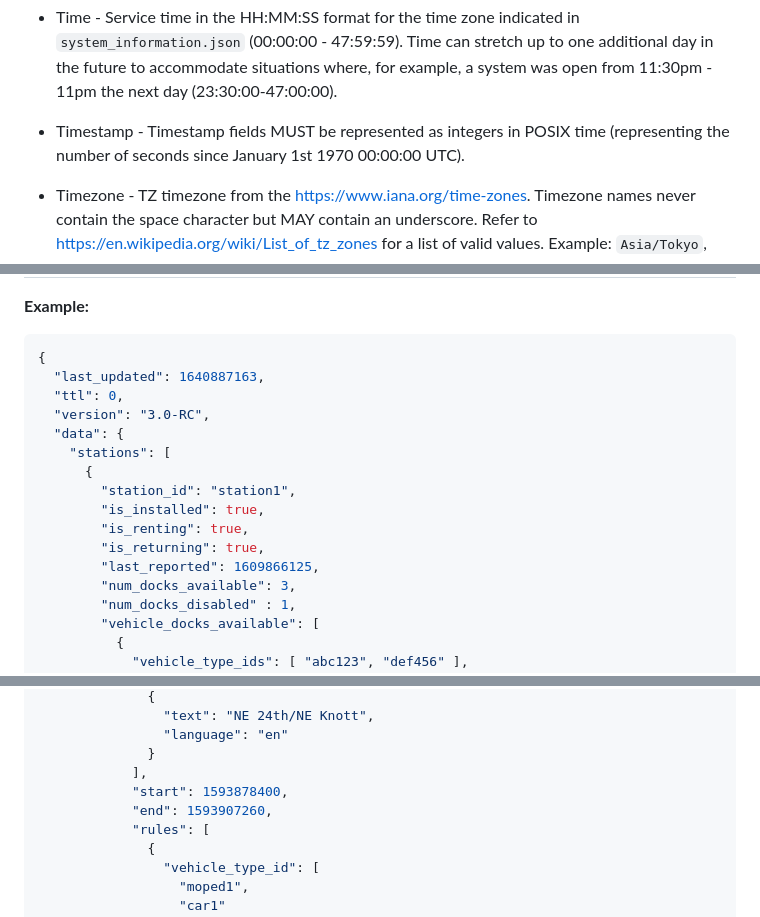
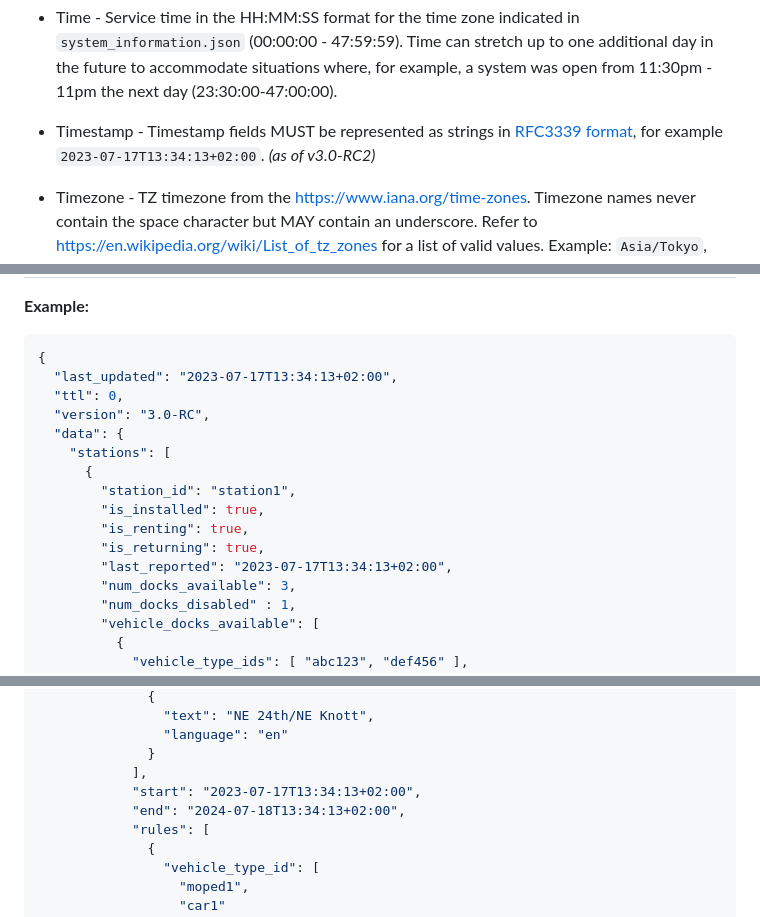
Before and after one commit to MobilityData/gbfs, a Markdown page: gbfs.md, 3 parts joined by grey strips. GitHub-like rendering.

Commit message:
Use RFC3339 for Timestamp (#522)
* Use RFC3339 for Timestamp

---------

Co-authored-by: Fabien Richard-Allouard <fabien@mobilitydata.org>

````diff
--- a/gbfs.md
+++ b/gbfs.md
@@ -224,7 +224,7 @@ Example: The `rental_methods` field contains values `creditcard`, `paypass`, etc
 * Phone Number *as of v3.0-RC* - Phone number in [E.164](https://www.itu.int/rec/T-REC-E.164-201011-I/en) format. The phone number MUST start with a "+". The characters following the "+" MUST be integers and MUST NOT contain any hyphens, spaces or parentheses.
 * String - Can only contain text. Strings MUST NOT contain any formatting codes (including HTML) other than newlines.
 * Time - Service time in the HH:MM:SS format for the time zone indicated in `system_information.json` (00:00:00 - 47:59:59). Time can stretch up to one additional day in the future to accommodate situations where, for example, a system was open from 11:30pm - 11pm the next day (23:30:00-47:00:00).
-* Timestamp - Timestamp fields MUST be represented as integers in POSIX time (representing the number of seconds since January 1st 1970 00:00:00 UTC).
+* Timestamp - Timestamp fields MUST be represented as strings in [RFC3339 format](https://www.rfc-editor.org/rfc/rfc3339), for example `2023-07-17T13:34:13+02:00`. *(as of v3.0-RC2)*
 * Timezone - TZ timezone from the https://www.iana.org/time-zones. Timezone names never contain the space character but MAY contain an underscore. Refer to https://en.wikipedia.org/wiki/List_of_tz_zones for a list of valid values.
 Example: `Asia/Tokyo`, `America/Los_Angeles` or `Africa/Cairo`.
 * URI - A fully qualified URI that includes the scheme (for example, `com.example.android://`). Any special characters in the URI MUST be correctly escaped. See the following https://www.w3.org/Addressing/URL/4_URI_Recommentations.html for a description of how to create fully qualified URI values. Note that URIs MAY be URLs.
@@ -861,7 +861,7 @@ Field Name | REQUIRED | Type | Defines
 
 ```json
 {
-  "last_updated": 1640887163,
+  "last_updated": "2023-07-17T13:34:13+02:00",
   "ttl": 0,
   "version": "3.0-RC",
   "data": {
@@ -871,7 +871,7 @@ Field Name | REQUIRED | Type | Defines
         "is_installed": true,
         "is_renting": true,
         "is_returning": true,
-        "last_reported": 1609866125,
+        "last_reported": "2023-07-17T13:34:13+02:00",
         "num_docks_available": 3,
         "num_docks_disabled" : 1,
         "vehicle_docks_available": [
@@ -1430,8 +1430,8 @@ See examples below.
                 "language": "en"
               }
             ],
-            "start": 1593878400,
-            "end": 1593907260,
+            "start": "2023-07-17T13:34:13+02:00",
+            "end": "2024-07-18T13:34:13+02:00",
             "rules": [
               {
                 "vehicle_type_id": [
````
Also changed, not shown: other parts of gbfs.md (+28 -28 lines).
